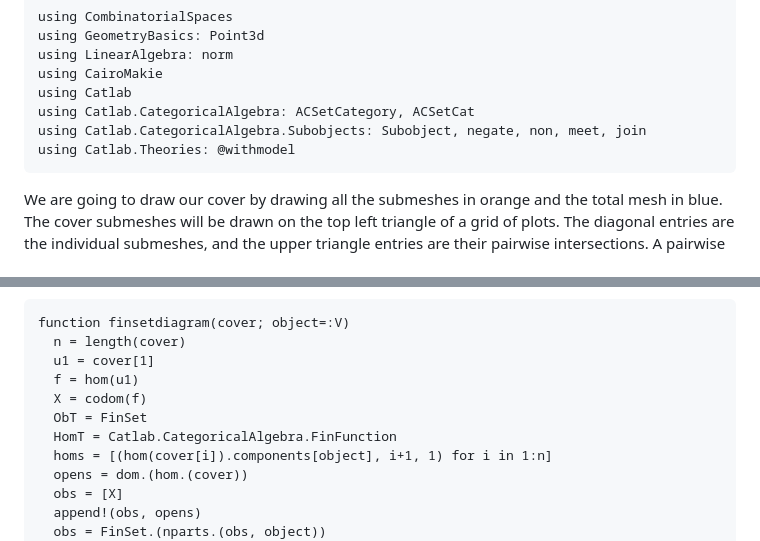
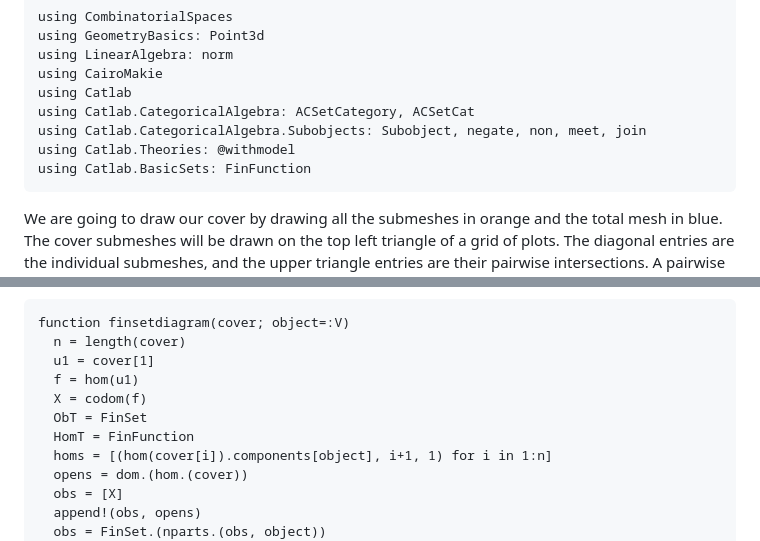
Before and after one commit to AlgebraicJulia/CombinatorialSpaces.jl, a Markdown page: docs/src/mesh_decomposition.md, 2 parts joined by grey strips. Drawn GitHub-style.

Commit message:
Import FinFunction directly

````diff
--- a/docs/src/mesh_decomposition.md
+++ b/docs/src/mesh_decomposition.md
@@ -25,6 +25,7 @@ using Catlab
 using Catlab.CategoricalAlgebra: ACSetCategory, ACSetCat
 using Catlab.CategoricalAlgebra.Subobjects: Subobject, negate, non, meet, join
 using Catlab.Theories: @withmodel
+using Catlab.BasicSets: FinFunction
 ```
 
 We are going to draw our cover by drawing all the submeshes in orange
@@ -197,7 +198,7 @@ function finsetdiagram(cover; object=:V)
   f = hom(u1)
   X = codom(f)
   ObT = FinSet
-  HomT = Catlab.CategoricalAlgebra.FinFunction
+  HomT = FinFunction
   homs = [(hom(cover[i]).components[object], i+1, 1) for i in 1:n]
   opens = dom.(hom.(cover))
   obs = [X]
````
